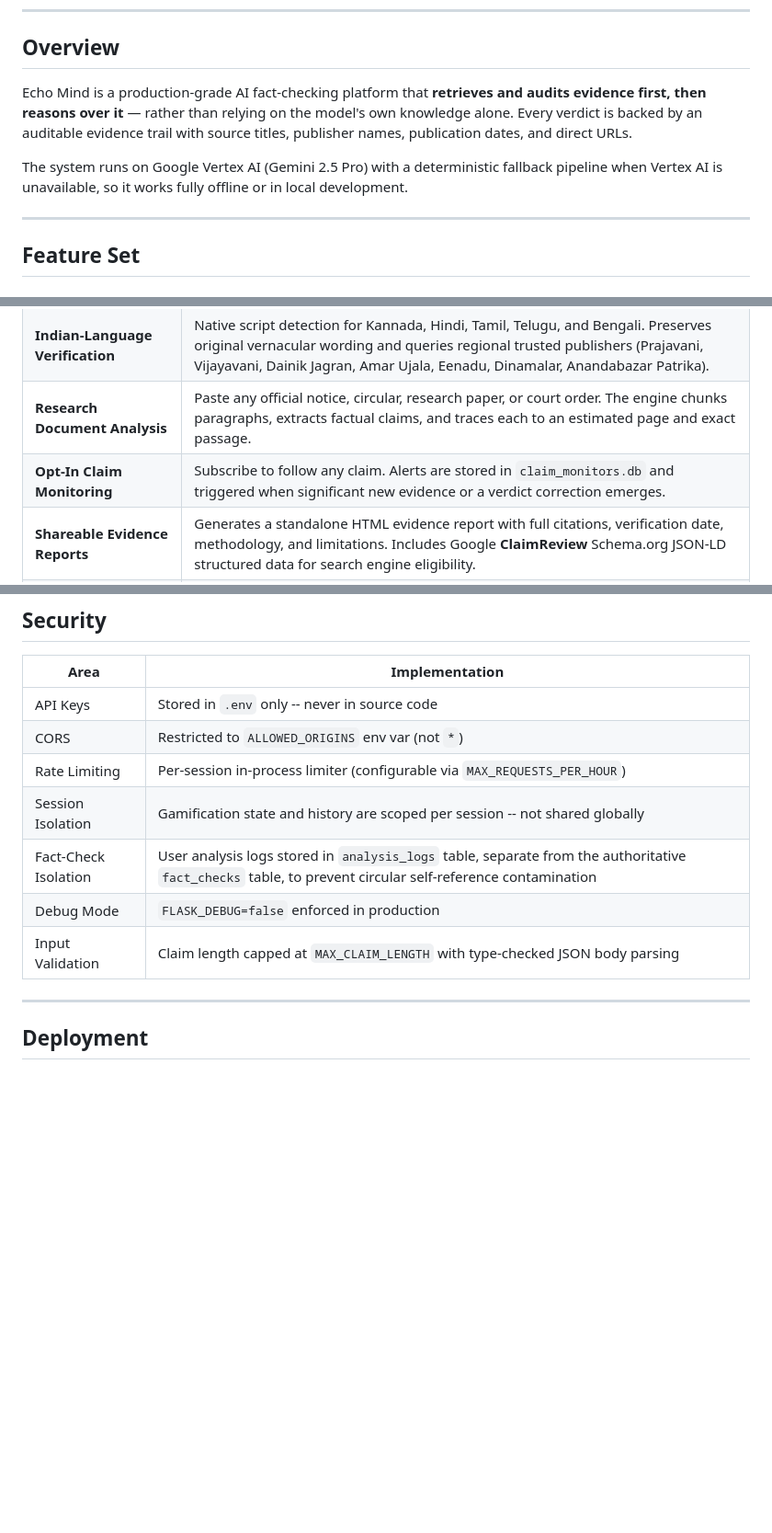
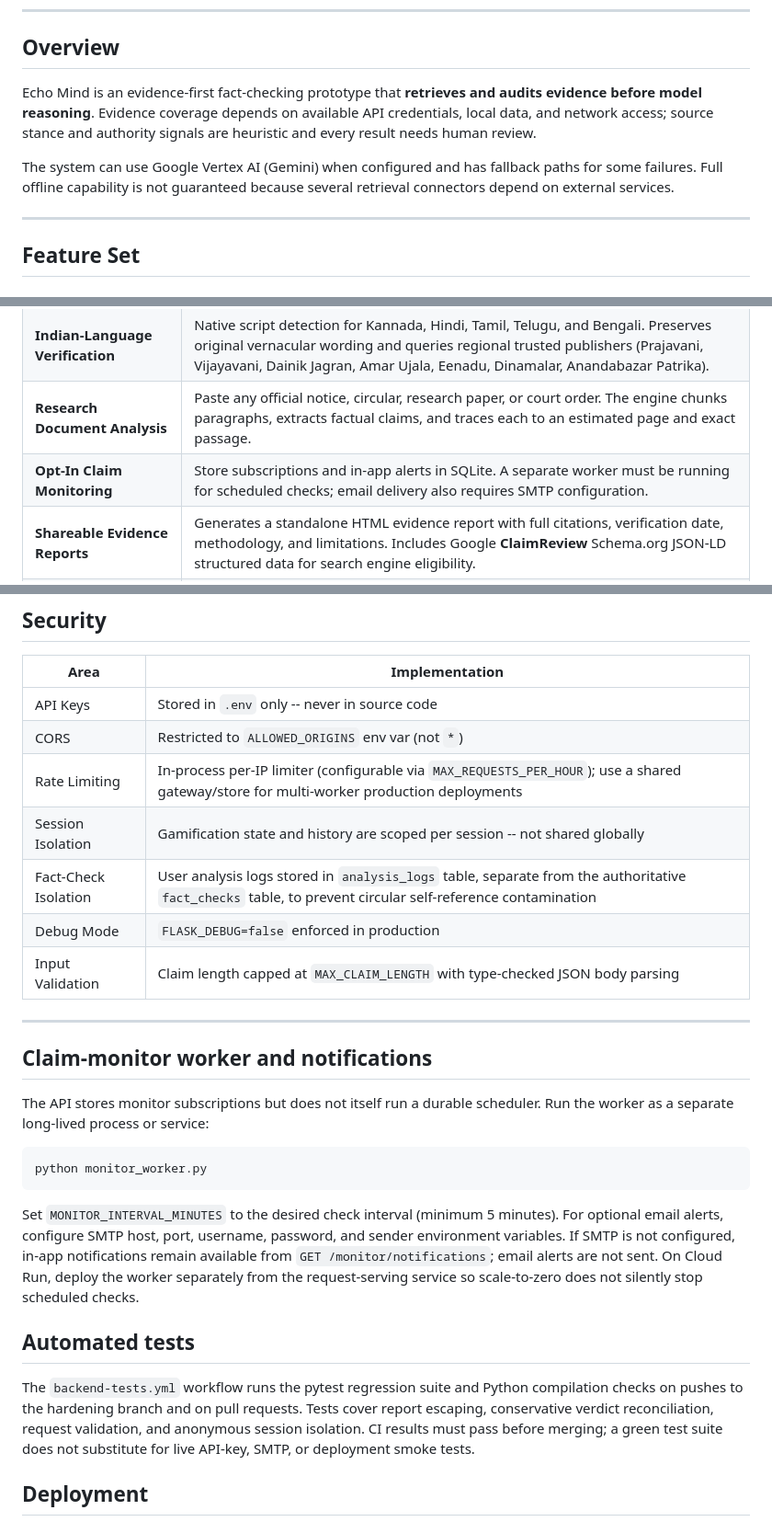
Before and after one commit to TejashRajuKV/Echo-Mind, a Markdown page: README.md, 3 parts joined by grey strips. Shown at 92% size. Rendered like a GitHub page; blank space fills up the shorter version.

Commit message:
Document monitor worker, test workflow, and actual security boundaries

````diff
--- a/README.md
+++ b/README.md
@@ -14,9 +14,9 @@
 
 ## Overview
 
-Echo Mind is a production-grade AI fact-checking platform that **retrieves and audits evidence first, then reasons over it** — rather than relying on the model's own knowledge alone. Every verdict is backed by an auditable evidence trail with source titles, publisher names, publication dates, and direct URLs.
+Echo Mind is an evidence-first fact-checking prototype that **retrieves and audits evidence before model reasoning**. Evidence coverage depends on available API credentials, local data, and network access; source stance and authority signals are heuristic and every result needs human review.
 
-The system runs on Google Vertex AI (Gemini 2.5 Pro) with a deterministic fallback pipeline when Vertex AI is unavailable, so it works fully offline or in local development.
+The system can use Google Vertex AI (Gemini) when configured and has fallback paths for some failures. Full offline capability is not guaranteed because several retrieval connectors depend on external services.
 
 ---
 
@@ -40,7 +40,7 @@ The system runs on Google Vertex AI (Gemini 2.5 Pro) with a deterministic fallba
 | **Claim Evolution Tracker** | Links repeated mutations of the same claim across time, tracking wording changes, evidence accumulation, and verdict drift. Stored in `claim_evolution.db`. |
 | **Indian-Language Verification** | Native script detection for Kannada, Hindi, Tamil, Telugu, and Bengali. Preserves original vernacular wording and queries regional trusted publishers (Prajavani, Vijayavani, Dainik Jagran, Amar Ujala, Eenadu, Dinamalar, Anandabazar Patrika). |
 | **Research Document Analysis** | Paste any official notice, circular, research paper, or court order. The engine chunks paragraphs, extracts factual claims, and traces each to an estimated page and exact passage. |
-| **Opt-In Claim Monitoring** | Subscribe to follow any claim. Alerts are stored in `claim_monitors.db` and triggered when significant new evidence or a verdict correction emerges. |
+| **Opt-In Claim Monitoring** | Store subscriptions and in-app alerts in SQLite. A separate worker must be running for scheduled checks; email delivery also requires SMTP configuration. |
 | **Shareable Evidence Reports** | Generates a standalone HTML evidence report with full citations, verification date, methodology, and limitations. Includes Google **ClaimReview** Schema.org JSON-LD structured data for search engine eligibility. |
 | **Quality & Transparency Dashboard** | Real-time telemetry: citation coverage %, retrieval success %, unresolved conflict %, average latency, benchmark accuracy, and open human correction queue. |
 
@@ -248,13 +248,27 @@ The original vernacular wording is preserved in all analysis and reports to avoi
 |---|---|
 | API Keys | Stored in `.env` only -- never in source code |
 | CORS | Restricted to `ALLOWED_ORIGINS` env var (not `*`) |
-| Rate Limiting | Per-session in-process limiter (configurable via `MAX_REQUESTS_PER_HOUR`) |
+| Rate Limiting | In-process per-IP limiter (configurable via `MAX_REQUESTS_PER_HOUR`); use a shared gateway/store for multi-worker production deployments |
 | Session Isolation | Gamification state and history are scoped per session -- not shared globally |
 | Fact-Check Isolation | User analysis logs stored in `analysis_logs` table, separate from the authoritative `fact_checks` table, to prevent circular self-reference contamination |
 | Debug Mode | `FLASK_DEBUG=false` enforced in production |
 | Input Validation | Claim length capped at `MAX_CLAIM_LENGTH` with type-checked JSON body parsing |
 
 ---
+
+## Claim-monitor worker and notifications
+
+The API stores monitor subscriptions but does not itself run a durable scheduler. Run the worker as a separate long-lived process or service:
+
+```bash
+python monitor_worker.py
+```
+
+Set `MONITOR_INTERVAL_MINUTES` to the desired check interval (minimum 5 minutes). For optional email alerts, configure SMTP host, port, username, password, and sender environment variables. If SMTP is not configured, in-app notifications remain available from `GET /monitor/notifications`; email alerts are not sent. On Cloud Run, deploy the worker separately from the request-serving service so scale-to-zero does not silently stop scheduled checks.
+
+## Automated tests
+
+The `backend-tests.yml` workflow runs the pytest regression suite and Python compilation checks on pushes to the hardening branch and on pull requests. Tests cover report escaping, conservative verdict reconciliation, request validation, and anonymous session isolation. CI results must pass before merging; a green test suite does not substitute for live API-key, SMTP, or deployment smoke tests.
 
 ## Deployment
 
````
